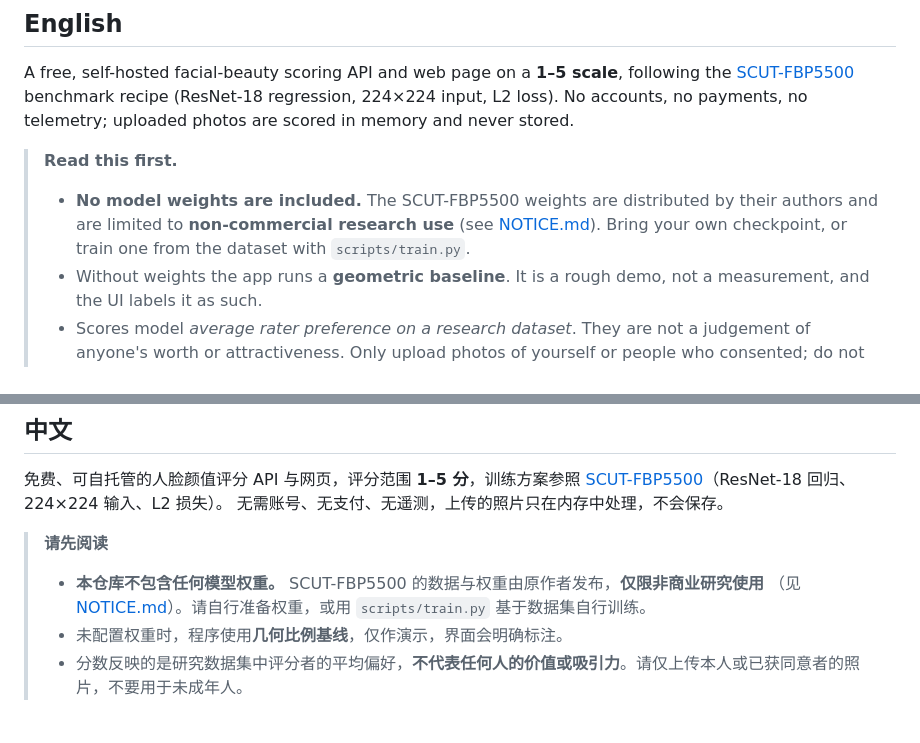
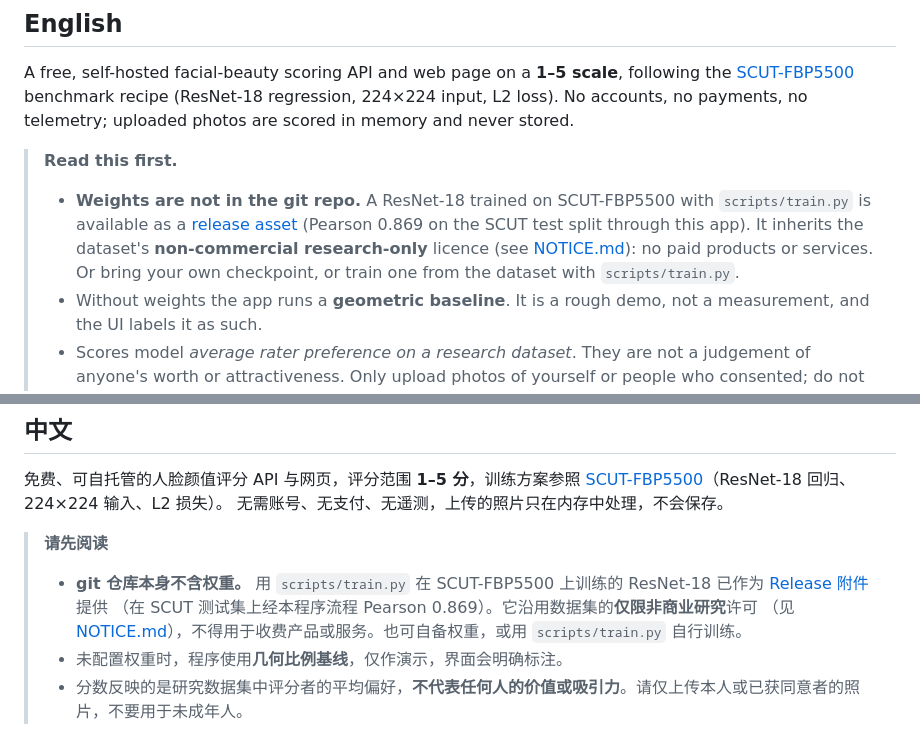
Before and after one commit to redpanda321/face-score-community, a Markdown page: README.md, 2 parts joined by grey strips. Drawn GitHub-style.

Commit message:
README: point to the v0.2.0 weights release, keep the non-commercial warning
Co-Authored-By: Claude Sonnet 5 <noreply@anthropic.com>

```diff
--- a/README.md
+++ b/README.md
@@ -10,9 +10,11 @@ A free, self-hosted facial-beauty scoring API and web page on a **1–5 scale**,
 are scored in memory and never stored.
 
 > **Read this first.**
-> - **No model weights are included.** The SCUT-FBP5500 weights are distributed by their authors and are
->   limited to **non-commercial research use** (see [NOTICE.md](NOTICE.md)). Bring your own checkpoint, or
->   train one from the dataset with `scripts/train.py`.
+> - **Weights are not in the git repo.** A ResNet-18 trained on SCUT-FBP5500 with `scripts/train.py` is
+>   available as a [release asset](https://github.com/redpanda321/face-score-community/releases/tag/v0.2.0)
+>   (Pearson 0.869 on the SCUT test split through this app). It inherits the dataset's **non-commercial
+>   research-only** licence (see [NOTICE.md](NOTICE.md)): no paid products or services. Or bring your own
+>   checkpoint, or train one from the dataset with `scripts/train.py`.
 > - Without weights the app runs a **geometric baseline**. It is a rough demo, not a measurement, and the
 >   UI labels it as such.
 > - Scores model *average rater preference on a research dataset*. They are not a judgement of anyone's
@@ -122,8 +124,10 @@ pip install -r requirements-dev.txt && pytest -q
 无需账号、无支付、无遥测，上传的照片只在内存中处理，不会保存。
 
 > **请先阅读**
-> - **本仓库不包含任何模型权重。** SCUT-FBP5500 的数据与权重由原作者发布，**仅限非商业研究使用**
-> （见 [NOTICE.md](NOTICE.md)）。请自行准备权重，或用 `scripts/train.py` 基于数据集自行训练。
+> - **git 仓库本身不含权重。** 用 `scripts/train.py` 在 SCUT-FBP5500 上训练的 ResNet-18 已作为
+> [Release 附件](https://github.com/redpanda321/face-score-community/releases/tag/v0.2.0)提供
+> （在 SCUT 测试集上经本程序流程 Pearson 0.869）。它沿用数据集的**仅限非商业研究**许可
+> （见 [NOTICE.md](NOTICE.md)），不得用于收费产品或服务。也可自备权重，或用 `scripts/train.py` 自行训练。
 > - 未配置权重时，程序使用**几何比例基线**，仅作演示，界面会明确标注。
 > - 分数反映的是研究数据集中评分者的平均偏好，**不代表任何人的价值或吸引力**。请仅上传本人或已获同意者的照片，不要用于未成年人。
 
```
